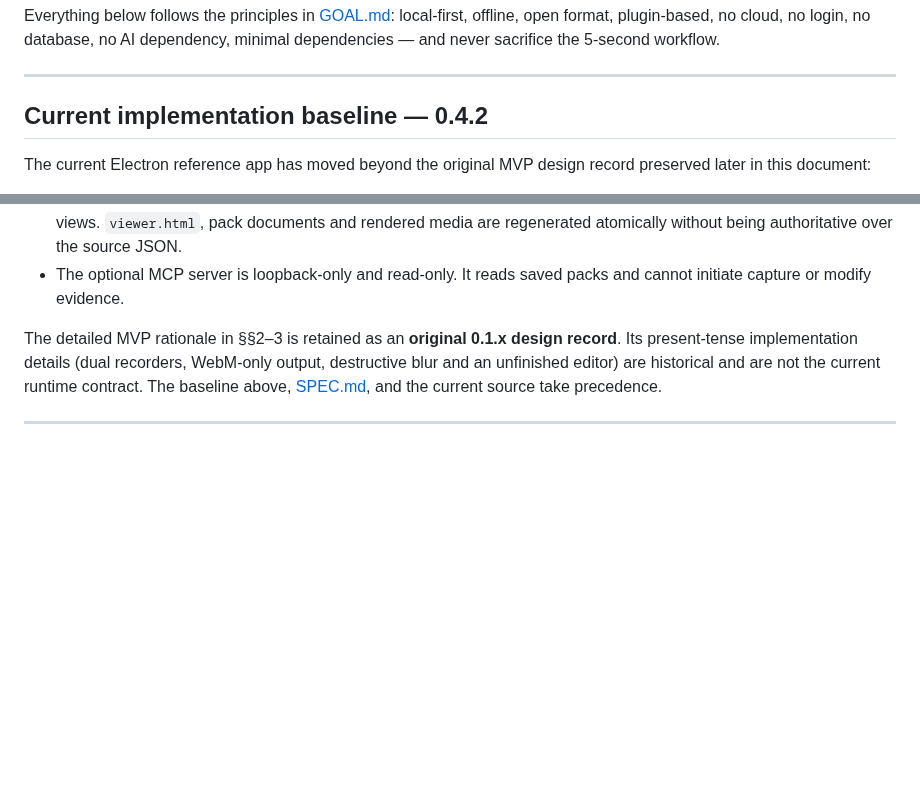
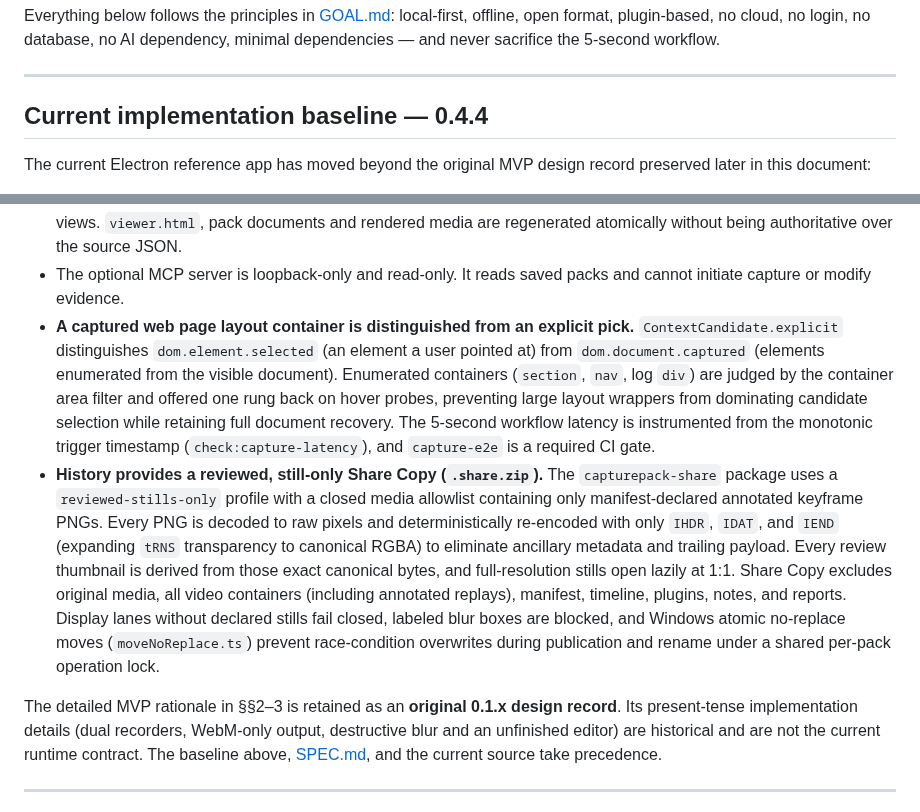
Before and after one commit to r2cuerdame/capturepack, a Markdown page: ARCHITECTURE.md, 2 parts joined by grey strips. GitHub-like rendering; blank space fills up the shorter version.

Commit message:
docs: update architecture baseline to 0.4.4 and sync QA check counts

```diff
--- a/ARCHITECTURE.md
+++ b/ARCHITECTURE.md
@@ -16,7 +16,7 @@ sacrifice the 5-second workflow.
 
 ---
 
-## Current implementation baseline — 0.4.2
+## Current implementation baseline — 0.4.4
 
 The current Electron reference app has moved beyond the original MVP design
 record preserved later in this document:
@@ -120,6 +120,28 @@ record preserved later in this document:
   authoritative over the source JSON.
 - The optional MCP server is loopback-only and read-only. It reads saved packs
   and cannot initiate capture or modify evidence.
+- **A captured web page layout container is distinguished from an explicit pick.**
+  `ContextCandidate.explicit` distinguishes `dom.element.selected` (an element
+  a user pointed at) from `dom.document.captured` (elements enumerated from the
+  visible document). Enumerated containers (`section`, `nav`, log `div`) are
+  judged by the container area filter and offered one rung back on hover probes,
+  preventing large layout wrappers from dominating candidate selection while
+  retaining full document recovery. The 5-second workflow latency is instrumented
+  from the monotonic trigger timestamp (`check:capture-latency`), and `capture-e2e`
+  is a required CI gate.
+- **History provides a reviewed, still-only Share Copy (`.share.zip`).**
+  The `capturepack-share` package uses a `reviewed-stills-only` profile with a
+  closed media allowlist containing only manifest-declared annotated keyframe PNGs.
+  Every PNG is decoded to raw pixels and deterministically re-encoded with only
+  `IHDR`, `IDAT`, and `IEND` (expanding `tRNS` transparency to canonical RGBA)
+  to eliminate ancillary metadata and trailing payload. Every review thumbnail is
+  derived from those exact canonical bytes, and full-resolution stills open
+  lazily at 1:1. Share Copy excludes original media, all video containers
+  (including annotated replays), manifest, timeline, plugins, notes, and
+  reports. Display lanes without declared stills fail closed, labeled blur boxes
+  are blocked, and Windows atomic no-replace moves (`moveNoReplace.ts`) prevent
+  race-condition overwrites during publication and rename under a shared
+  per-pack operation lock.
 
 The detailed MVP rationale in §§2–3 is retained as an **original 0.1.x design
 record**. Its present-tense implementation details (dual recorders, WebM-only
```
Also changed, not shown: docs/QA.md (+2 -2 lines).
